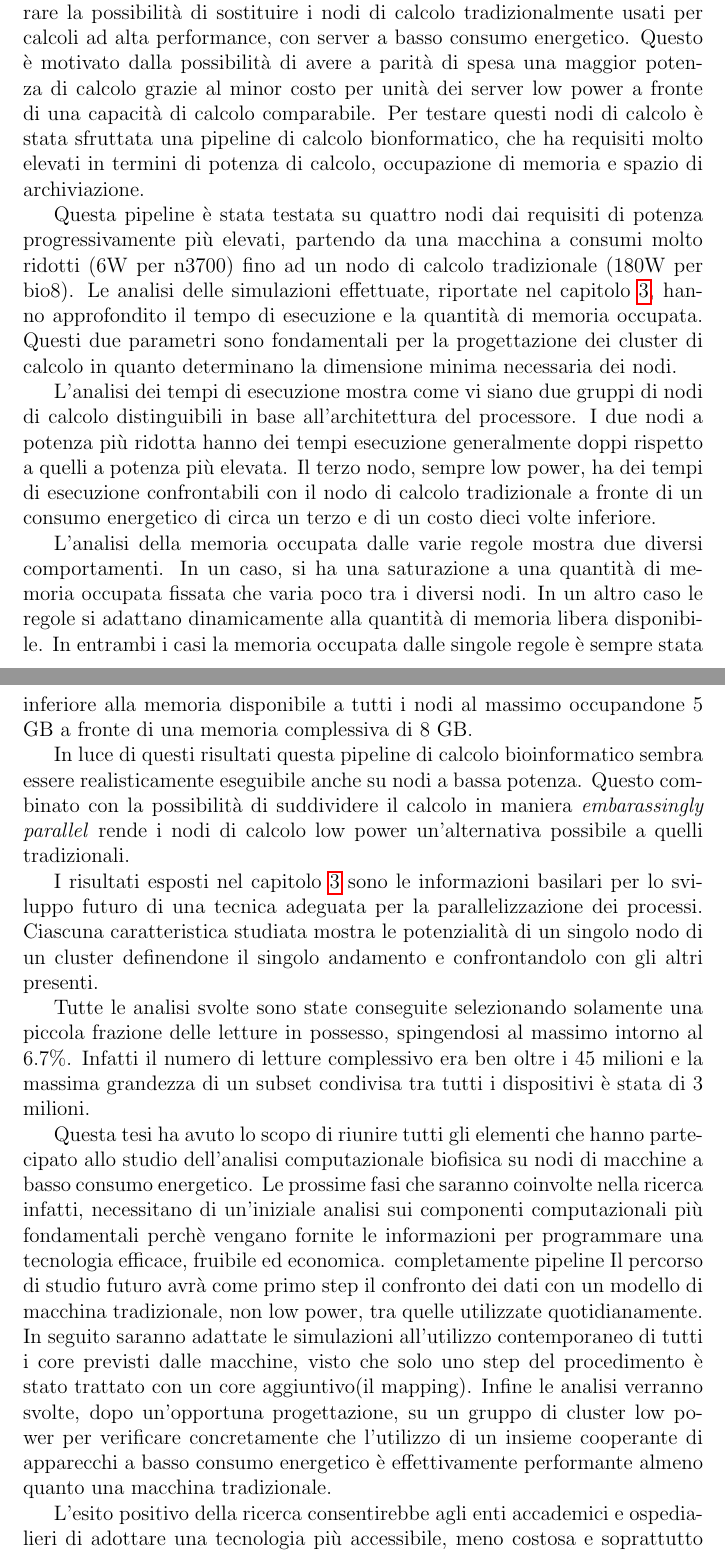
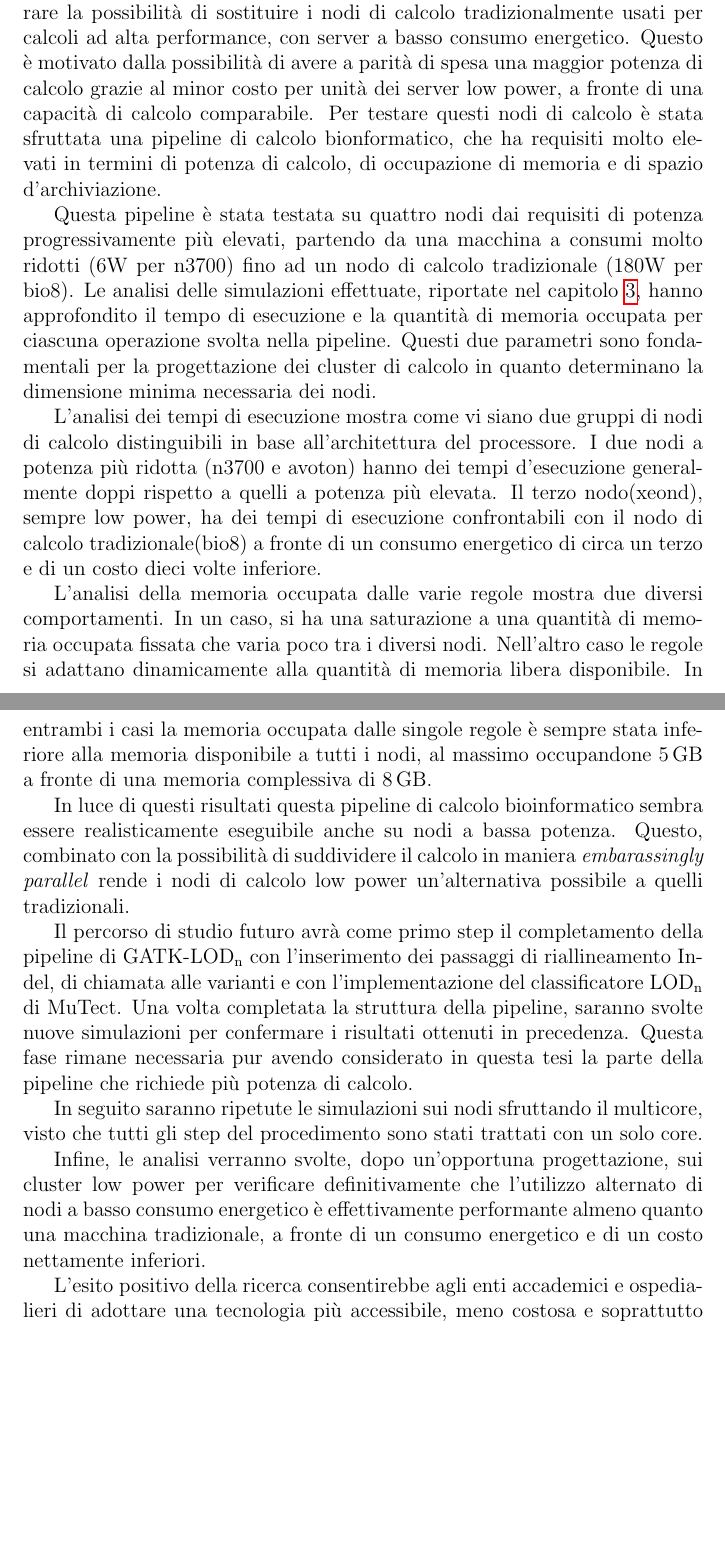
Before and after one commit to DanieleDallOlio/Tesi_ddallolio, a LaTeX document (Tesi.tex, which reads C4.tex): two parts of pages 42 and 43 of 45, joined at a grey line, cut so that both start at the same text, the shorter picture padded with empty space. Compiled offline with pdfLaTeX.

Commit message:
Completato

```diff
--- a/C4.tex
+++ b/C4.tex
@@ -1,36 +1,30 @@
 \chapter{Conclusioni}
 Il lavoro effettuato durante lo svolgimento di questa tesi ha lo scopo di esplorare la possibilità di sostituire i nodi di calcolo tradizionalmente usati per calcoli ad alta performance, con server a basso consumo energetico.
-Questo è motivato dalla possibilità di avere a parità di spesa una maggior potenza di calcolo grazie al minor costo per unità dei server low power a fronte di una capacità di calcolo comparabile.
-Per testare questi nodi di calcolo è stata sfruttata una pipeline di calcolo bionformatico, che ha requisiti molto elevati in termini di potenza di calcolo, occupazione di memoria e spazio di archiviazione.
+Questo è motivato dalla possibilità di avere a parità di spesa una maggior potenza di calcolo grazie al minor costo per unità dei server low power, a fronte di una capacità di calcolo comparabile.
+Per testare questi nodi di calcolo è stata sfruttata una pipeline di calcolo bionformatico, che ha requisiti molto elevati in termini di potenza di calcolo, di occupazione di memoria e di spazio d'archiviazione.
 
 Questa pipeline è stata testata su quattro nodi dai requisiti di potenza progressivamente più elevati, partendo da una macchina a consumi molto ridotti (6W per n3700) fino ad un nodo di calcolo tradizionale (180W per bio8).
-Le analisi delle simulazioni effettuate, riportate nel capitolo \ref{cap:3}, hanno approfondito il tempo di esecuzione e la quantità di memoria occupata.
+Le analisi delle simulazioni effettuate, riportate nel capitolo \ref{cap:3}, hanno approfondito il tempo di esecuzione e la quantità di memoria occupata per ciascuna operazione svolta nella pipeline.
 Questi due parametri sono fondamentali per la progettazione dei cluster di calcolo in quanto determinano la dimensione minima necessaria dei nodi.
 
 L'analisi dei tempi di esecuzione mostra come vi siano due gruppi di nodi di calcolo distinguibili in base all'architettura del processore.
-I due nodi a potenza più ridotta hanno dei tempi esecuzione generalmente doppi rispetto a quelli a potenza più elevata.
-Il terzo nodo, sempre low power, ha dei tempi di esecuzione confrontabili con il nodo di calcolo tradizionale a fronte di un consumo energetico di circa un terzo e di un costo dieci volte inferiore.
+I due nodi a potenza più ridotta (n3700 e avoton) hanno dei tempi d'esecuzione generalmente doppi rispetto a quelli a potenza più elevata.
+Il terzo nodo(xeond), sempre low power, ha dei tempi di esecuzione confrontabili con il nodo di calcolo tradizionale(bio8) a fronte di un consumo energetico di circa un terzo e di un costo dieci volte inferiore.
 
 L'analisi della memoria occupata dalle varie regole mostra due diversi comportamenti.
 In un caso, si ha una saturazione a una quantità di memoria occupata fissata che varia poco tra i diversi nodi.
-In un altro caso le regole si adattano dinamicamente alla quantità di memoria libera disponibile.
-In entrambi i casi la memoria occupata dalle singole regole è sempre stata inferiore alla memoria disponibile a tutti i nodi al massimo occupandone 5 GB a fronte di una memoria complessiva di 8 GB.
+Nell'altro caso le regole si adattano dinamicamente alla quantità di memoria libera disponibile.
+In entrambi i casi la memoria occupata dalle singole regole è sempre stata inferiore alla memoria disponibile a tutti i nodi, al massimo occupandone 5\,GB a fronte di una memoria complessiva di 8\,GB.
 
 In luce di questi risultati questa pipeline di calcolo bioinformatico sembra essere realisticamente eseguibile anche su nodi a bassa potenza.
-Questo combinato con la possibilità di suddividere il calcolo in maniera \textit{embarassingly parallel} rende i nodi di calcolo low power un'alternativa possibile a quelli tradizionali.
+Questo, combinato con la possibilità di suddividere il calcolo in maniera \textit{embarassingly parallel} rende i nodi di calcolo low power un'alternativa possibile a quelli tradizionali.
 
+Il percorso di studio futuro avrà come primo step il completamento della pipeline di GATK-LOD\ped{n} con l'inserimento dei passaggi di riallineamento Indel, di chiamata alle varianti e con l'implementazione del classificatore LOD\ped{n} di MuTect.
+Una volta completata la struttura della pipeline, saranno svolte nuove simulazioni per confermare i risultati ottenuti in precedenza.
+Questa fase rimane necessaria pur avendo considerato in questa tesi la parte della pipeline che richiede più potenza di calcolo.
 
-I risultati esposti nel capitolo \ref{cap:3} sono le informazioni basilari per lo sviluppo futuro di una tecnica adeguata per la parallelizzazione dei processi.
-Ciascuna caratteristica studiata mostra le potenzialità di un singolo nodo di un cluster definendone il singolo andamento e confrontandolo con gli altri presenti.
+In seguito saranno ripetute le simulazioni sui nodi sfruttando il multicore, visto che tutti gli step del procedimento sono stati trattati con un solo core.
 
-Tutte le analisi svolte sono state conseguite selezionando solamente una piccola frazione delle letture in possesso, spingendosi al massimo intorno al $6.7\%$.
-Infatti il numero di letture complessivo era ben oltre i 45 milioni e la massima grandezza di un subset condivisa tra tutti i dispositivi è stata di 3 milioni.
-
-Questa tesi ha avuto lo scopo di riunire tutti gli elementi che hanno partecipato allo studio dell'analisi computazionale biofisica su nodi di macchine a basso consumo energetico.
-Le prossime fasi che saranno coinvolte nella ricerca infatti, necessitano di un'iniziale analisi sui componenti computazionali più fondamentali perchè vengano fornite le informazioni per programmare una tecnologia efficace, fruibile ed economica.
-completamente pipeline
-Il percorso di studio futuro avrà come primo step il confronto dei dati con un modello di macchina tradizionale, non low power, tra quelle utilizzate quotidianamente.
-In seguito saranno adattate le simulazioni all'utilizzo contemporaneo di tutti i core previsti dalle macchine, visto che solo uno step del procedimento è stato trattato con un core aggiuntivo(il mapping).
-Infine le analisi verranno svolte, dopo un'opportuna progettazione, su un gruppo di cluster low power per verificare concretamente che l'utilizzo di un insieme cooperante di apparecchi a basso consumo energetico è effettivamente performante almeno quanto una macchina tradizionale.
+Infine, le analisi verranno svolte, dopo un'opportuna progettazione, sui cluster low power per verificare definitivamente che l'utilizzo alternato di nodi a basso consumo energetico è effettivamente performante almeno quanto una macchina tradizionale, a fronte di un consumo energetico e di un costo nettamente inferiori.
 
 L'esito positivo della ricerca consentirebbe agli enti accademici e ospedialieri di adottare una tecnologia più accessibile, meno costosa e soprattutto più veloce, che sostenga la ricerca in medicina e in biologia.
```
